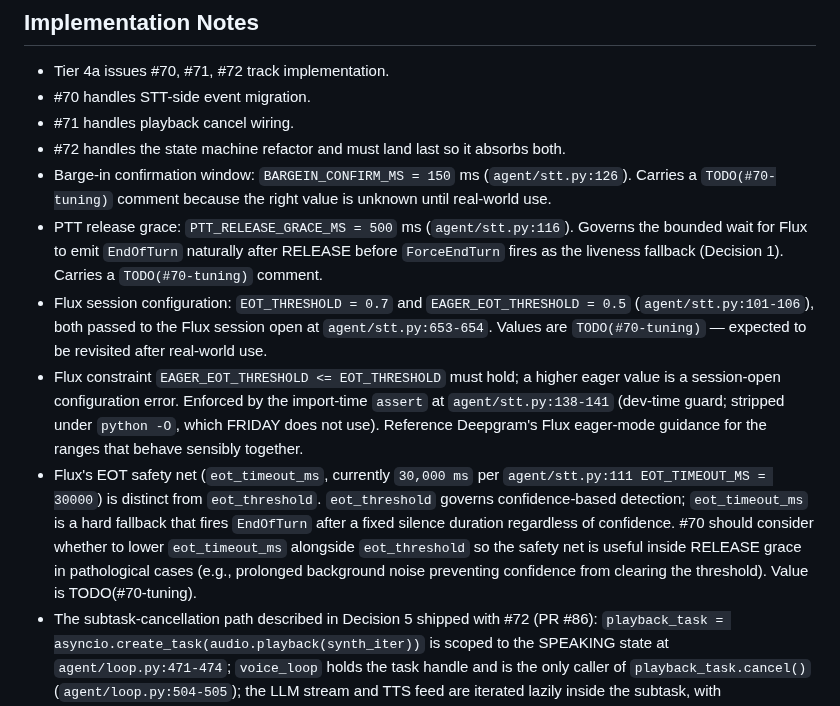
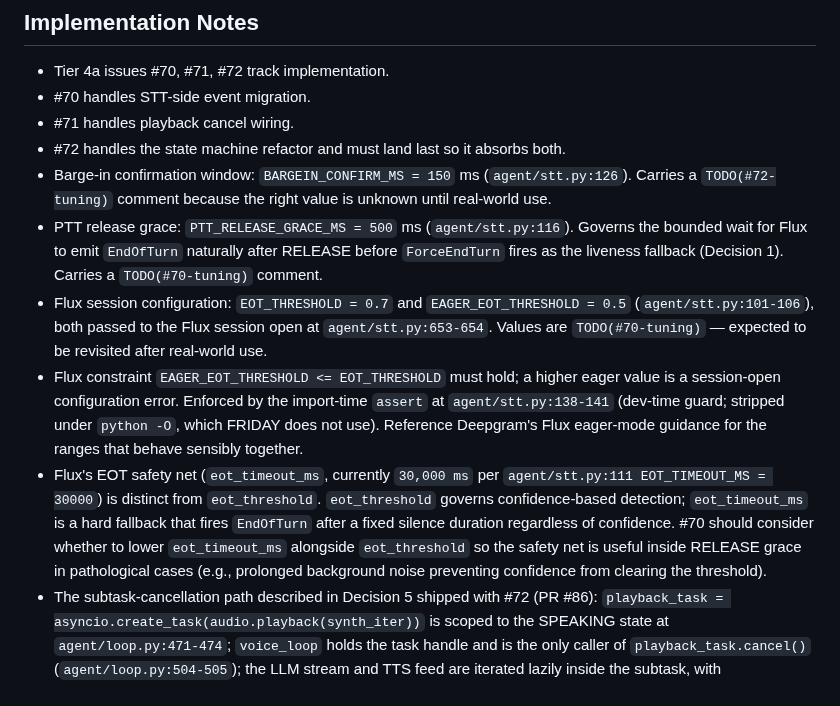
Before and after one commit to pdonepud/FRIDAY, a Markdown page: docs/adr/0005-barge-in-via-flux-eager-end-of-turn.md, the part around the change. Drawn GitHub-style.

Commit message:
docs(adr-0005): fix TODO issue-reference drift in Implementation Notes
CodeRabbit R3 finding on PR #90 plus one related drift from the same sweep:

- F1: BARGEIN_CONFIRM_MS Implementation Notes bullet cited
  TODO(#70-tuning); the actual code comment at agent/stt.py:124 is
  TODO(#72-tuning) (correctly — it's the barge-in confirmation window
  from #72, not an STT threshold from #70). Fixed the reference so the
  ADR routes future tuning work to the right issue.
- F2 (sweep): the EOT_TIMEOUT_MS bullet closed with "Value is
  TODO(#70-tuning)." but EOT_TIMEOUT_MS at agent/stt.py:111 has no
  TODO at all — it's stable "Server-side safety net" config. The claim
  was fabricated. Dropped the sentence; the preceding "#70 should
  consider whether to lower..." carries the design intent on its own.

Docs-only. No code or tests touched.

```diff
--- a/docs/adr/0005-barge-in-via-flux-eager-end-of-turn.md
+++ b/docs/adr/0005-barge-in-via-flux-eager-end-of-turn.md
@@ -134,11 +134,11 @@ Would make PTT the gate for every turn, requiring the user to press PTT a second
 - #70 handles STT-side event migration.
 - #71 handles playback cancel wiring.
 - #72 handles the state machine refactor and must land last so it absorbs both.
-- Barge-in confirmation window: `BARGEIN_CONFIRM_MS = 150` ms (`agent/stt.py:126`). Carries a `TODO(#70-tuning)` comment because the right value is unknown until real-world use.
+- Barge-in confirmation window: `BARGEIN_CONFIRM_MS = 150` ms (`agent/stt.py:126`). Carries a `TODO(#72-tuning)` comment because the right value is unknown until real-world use.
 - PTT release grace: `PTT_RELEASE_GRACE_MS = 500` ms (`agent/stt.py:116`). Governs the bounded wait for Flux to emit `EndOfTurn` naturally after RELEASE before `ForceEndTurn` fires as the liveness fallback (Decision 1). Carries a `TODO(#70-tuning)` comment.
 - Flux session configuration: `EOT_THRESHOLD = 0.7` and `EAGER_EOT_THRESHOLD = 0.5` (`agent/stt.py:101-106`), both passed to the Flux session open at `agent/stt.py:653-654`. Values are `TODO(#70-tuning)` — expected to be revisited after real-world use.
 - Flux constraint `EAGER_EOT_THRESHOLD <= EOT_THRESHOLD` must hold; a higher eager value is a session-open configuration error. Enforced by the import-time `assert` at `agent/stt.py:138-141` (dev-time guard; stripped under `python -O`, which FRIDAY does not use). Reference Deepgram's Flux eager-mode guidance for the ranges that behave sensibly together.
-- Flux's EOT safety net (`eot_timeout_ms`, currently `30,000 ms` per `agent/stt.py:111 EOT_TIMEOUT_MS = 30000`) is distinct from `eot_threshold`. `eot_threshold` governs confidence-based detection; `eot_timeout_ms` is a hard fallback that fires `EndOfTurn` after a fixed silence duration regardless of confidence. #70 should consider whether to lower `eot_timeout_ms` alongside `eot_threshold` so the safety net is useful inside RELEASE grace in pathological cases (e.g., prolonged background noise preventing confidence from clearing the threshold). Value is TODO(#70-tuning).
+- Flux's EOT safety net (`eot_timeout_ms`, currently `30,000 ms` per `agent/stt.py:111 EOT_TIMEOUT_MS = 30000`) is distinct from `eot_threshold`. `eot_threshold` governs confidence-based detection; `eot_timeout_ms` is a hard fallback that fires `EndOfTurn` after a fixed silence duration regardless of confidence. #70 should consider whether to lower `eot_timeout_ms` alongside `eot_threshold` so the safety net is useful inside RELEASE grace in pathological cases (e.g., prolonged background noise preventing confidence from clearing the threshold).
 - The subtask-cancellation path described in Decision 5 shipped with #72 (PR #86): `playback_task = asyncio.create_task(audio.playback(synth_iter))` is scoped to the SPEAKING state at `agent/loop.py:471-474`; `voice_loop` holds the task handle and is the only caller of `playback_task.cancel()` (`agent/loop.py:504-505`); the LLM stream and TTS feed are iterated lazily inside the subtask, with `audio.playback`'s inner `_feed` task (`agent/audio.py:372-377`) sitting between the subtask and `synth_iter`. Promoting upstream iterator cleanup from "promptly via GC" to an explicit `aclose()` chain is a candidate follow-up if real-world use shows leaked connections.
 - README section on headphone recommendation added as part of #72 or a follow-up docs issue.
 
```
